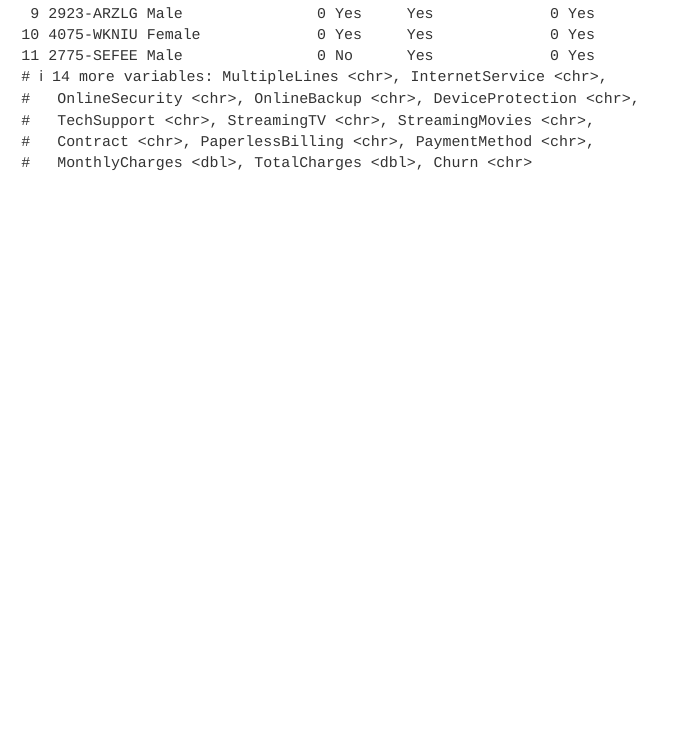
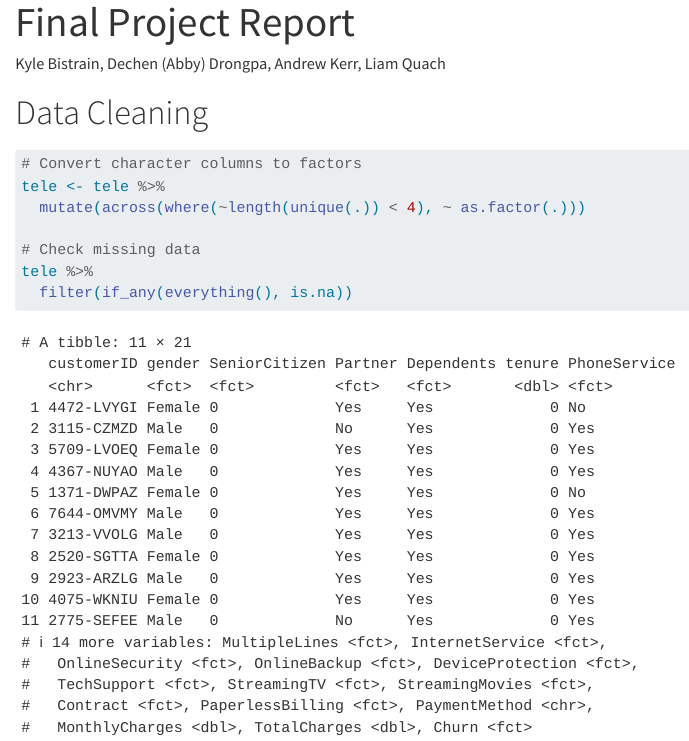
Before and after one commit to Wander03/Survival-Analysis-Final-Project, a Quarto document (report.qmd): the page in a window 1100 px wide, from 480 px down before the commit and from 20 px down after it. Rendered offline with R 4.5, knitr and Pandoc in place of Quarto, with nearby package versions.

Commit message:
began data cleaning

````diff
--- a/report.qmd
+++ b/report.qmd
@@ -21,6 +21,11 @@ tele <- read_csv(here("data", "Telco-Customer-Churn.csv"))
 # Data Cleaning
 
 ```{r}
+# Convert character columns to factors
+tele <- tele %>%
+  mutate(across(where(~length(unique(.)) < 4), ~ as.factor(.)))
+
+# Check missing data
 tele %>%
   filter(if_any(everything(), is.na))
 ```
````
